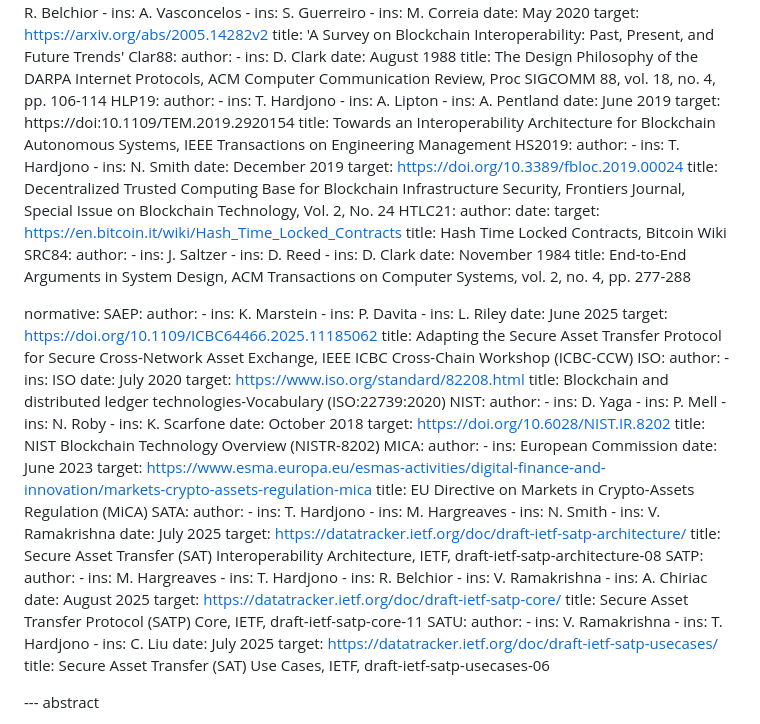
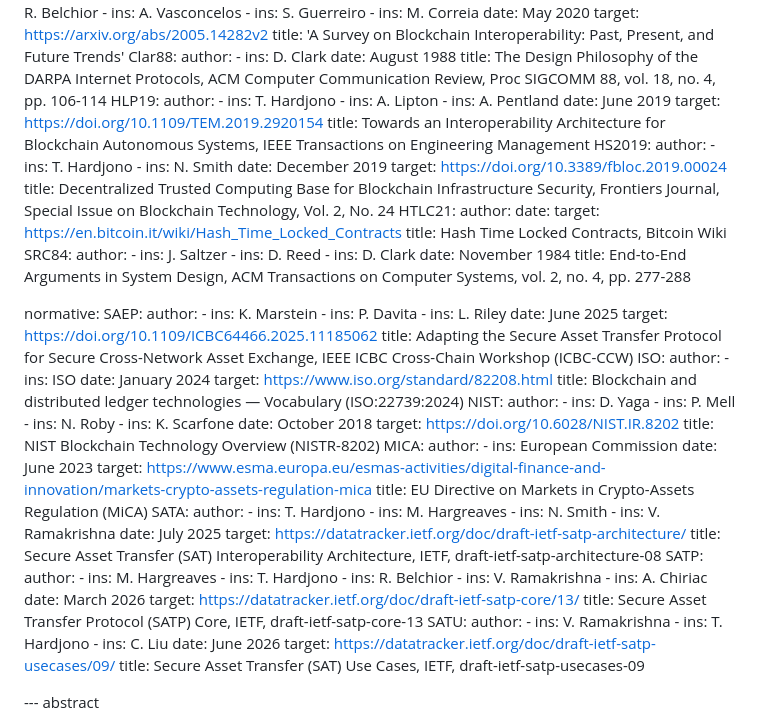
Before and after one commit to ietf-satp/draft-marstein-satp-asset-exchange, a Markdown page: draft-marstein-satp-asset-exchange.md, the part around the change. Drawn GitHub-style.

Commit message:
Fix reference links

```diff
--- a/draft-marstein-satp-asset-exchange.md
+++ b/draft-marstein-satp-asset-exchange.md
@@ -93,7 +93,7 @@ informative:
     - ins: A. Lipton
     - ins: A. Pentland
     date: June 2019
-    target: https://doi:10.1109/TEM.2019.2920154
+    target: https://doi.org/10.1109/TEM.2019.2920154
     title: Towards an Interoperability Architecture for Blockchain Autonomous Systems, IEEE Transactions on Engineering Management
   HS2019:
     author:
@@ -127,9 +127,9 @@ normative:
   ISO:
     author:
     - ins: ISO
-    date: July 2020
+    date: January 2024
     target: https://www.iso.org/standard/82208.html
-    title: Blockchain and distributed ledger technologies-Vocabulary (ISO:22739:2020)
+    title: Blockchain and distributed ledger technologies — Vocabulary (ISO:22739:2024)
   NIST:
     author:
     - ins: D. Yaga
@@ -161,17 +161,17 @@ normative:
     - ins: R. Belchior
     - ins: V. Ramakrishna
     - ins: A. Chiriac
-    date: August 2025
-    target: https://datatracker.ietf.org/doc/draft-ietf-satp-core/
-    title: Secure Asset Transfer Protocol (SATP) Core, IETF, draft-ietf-satp-core-11
+    date: March 2026
+    target: https://datatracker.ietf.org/doc/draft-ietf-satp-core/13/
+    title: Secure Asset Transfer Protocol (SATP) Core, IETF, draft-ietf-satp-core-13
   SATU:
     author:
     - ins: V. Ramakrishna
     - ins: T. Hardjono
     - ins: C. Liu
-    date: July 2025
-    target: https://datatracker.ietf.org/doc/draft-ietf-satp-usecases/
-    title: Secure Asset Transfer (SAT) Use Cases, IETF, draft-ietf-satp-usecases-06
+    date: June 2026
+    target: https://datatracker.ietf.org/doc/draft-ietf-satp-usecases/09/
+    title: Secure Asset Transfer (SAT) Use Cases, IETF, draft-ietf-satp-usecases-09
 
 --- abstract
 
```
